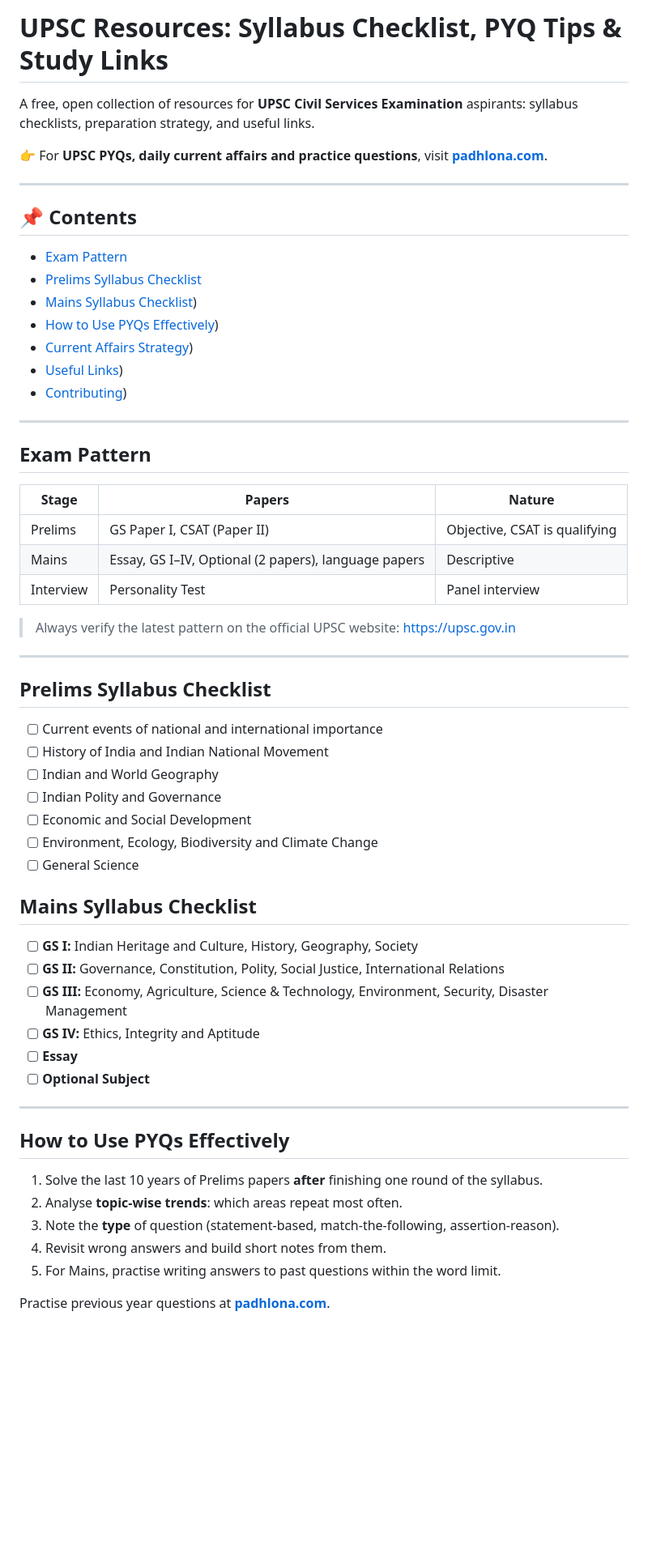
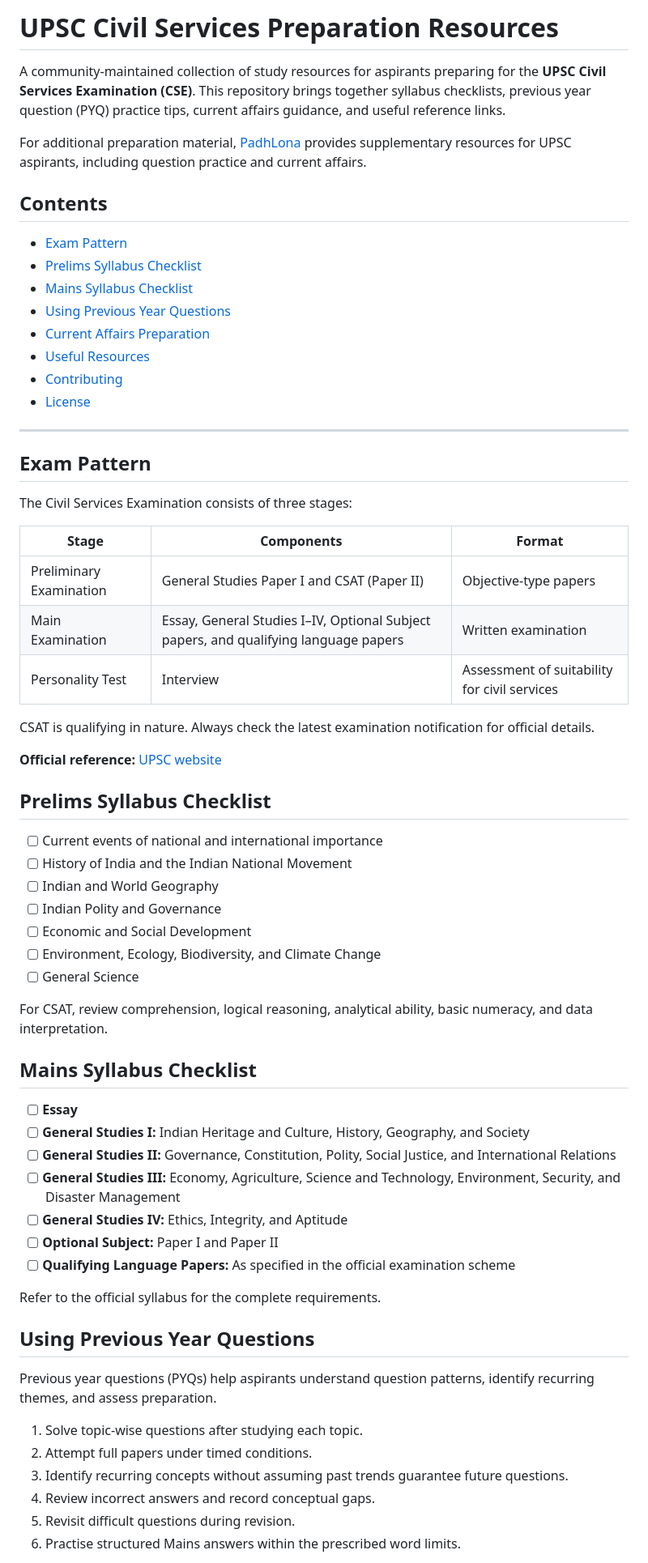
Before and after one commit to Padhlona/upsc-resources, a Markdown page: README.md, the part around one of its changes. Shown at 81% size. Drawn GitHub-style; blank space fills up the shorter version.

Commit message:
Revise README for UPSC resources clarity
Updated the README to enhance clarity and organization of UPSC preparation resources, including syllabus checklists and current affairs strategies.

```diff
--- a/README.md
+++ b/README.md
@@ -1,63 +1,68 @@
-# UPSC Resources: Syllabus Checklist, PYQ Tips & Study Links
+# UPSC Civil Services Preparation Resources
 
-A free, open collection of resources for **UPSC Civil Services Examination** aspirants: syllabus checklists, preparation strategy, and useful links.
+A community-maintained collection of study resources for aspirants preparing for the **UPSC Civil Services Examination (CSE)**. This repository brings together syllabus checklists, previous year question (PYQ) practice tips, current affairs guidance, and useful reference links.
 
-👉 For **UPSC PYQs, daily current affairs and practice questions**, visit **[padhlona.com](https://padhlona.com)**.
+For additional preparation material, [PadhLona](https://padhlona.com/) provides supplementary resources for UPSC aspirants, including question practice and current affairs.
 
----
+## Contents
 
-## 📌 Contents
-
-- [Exam Pattern](https://padhlona.com)
-- [Prelims Syllabus Checklist](https://padhlona.com)
-- [Mains Syllabus Checklist](https://padhlona.com))
-- [How to Use PYQs Effectively](https://padhlona.com))
-- [Current Affairs Strategy](https://padhlona.com))
-- [Useful Links](https://padhlona.com))
-- [Contributing](https://padhlona.com))
+- [Exam Pattern](#exam-pattern)
+- [Prelims Syllabus Checklist](#prelims-syllabus-checklist)
+- [Mains Syllabus Checklist](#mains-syllabus-checklist)
+- [Using Previous Year Questions](#using-previous-year-questions)
+- [Current Affairs Preparation](#current-affairs-preparation)
+- [Useful Resources](#useful-resources)
+- [Contributing](#contributing)
+- [License](#license)
 
 ---
 
 ## Exam Pattern
 
-| Stage | Papers | Nature |
-|-------|--------|--------|
-| Prelims | GS Paper I, CSAT (Paper II) | Objective, CSAT is qualifying |
-| Mains | Essay, GS I–IV, Optional (2 papers), language papers | Descriptive |
-| Interview | Personality Test | Panel interview |
+The Civil Services Examination consists of three stages:
 
-> Always verify the latest pattern on the official UPSC website: https://upsc.gov.in
+| Stage | Components | Format |
+|---|---|---|
+| Preliminary Examination | General Studies Paper I and CSAT (Paper II) | Objective-type papers |
+| Main Examination | Essay, General Studies I–IV, Optional Subject papers, and qualifying language papers | Written examination |
+| Personality Test | Interview | Assessment of suitability for civil services |
 
----
+CSAT is qualifying in nature. Always check the latest examination notification for official details.
+
+**Official reference:** [UPSC website](https://upsc.gov.in/)
 
 ## Prelims Syllabus Checklist
 
 - [ ] Current events of national and international importance
-- [ ] History of India and Indian National Movement
+- [ ] History of India and the Indian National Movement
 - [ ] Indian and World Geography
 - [ ] Indian Polity and Governance
 - [ ] Economic and Social Development
-- [ ] Environment, Ecology, Biodiversity and Climate Change
+- [ ] Environment, Ecology, Biodiversity, and Climate Change
 - [ ] General Science
+
+For CSAT, review comprehension, logical reasoning, analytical ability, basic numeracy, and data interpretation.
 
 ## Mains Syllabus Checklist
 
-- [ ] **GS I:** Indian Heritage and Culture, History, Geography, Society
-- [ ] **GS II:** Governance, Constitution, Polity, Social Justice, International Relations
-- [ ] **GS III:** Economy, Agriculture, Science & Technology, Environment, Security, Disaster Management
-- [ ] **GS IV:** Ethics, Integrity and Aptitude
 - [ ] **Essay**
-- [ ] **Optional Subject**
+- [ ] **General Studies I:** Indian Heritage and Culture, History, Geography, and Society
+- [ ] **General Studies II:** Governance, Constitution, Polity, Social Justice, and International Relations
+- [ ] **General Studies III:** Economy, Agriculture, Science and Technology, Environment, Security, and Disaster Management
+- [ ] **General Studies IV:** Ethics, Integrity, and Aptitude
+- [ ] **Optional Subject:** Paper I and Paper II
+- [ ] **Qualifying Language Papers:** As specified in the official examination scheme
 
----
+Refer to the official syllabus for the complete requirements.
 
-## How to Use PYQs Effectively
+## Using Previous Year Questions
 
-1. Solve the last 10 years of Prelims papers **after** finishing one round of the syllabus.
-2. Analyse **topic-wise trends**: which areas repeat most often.
-3. Note the **type** of question (statement-based, match-the-following, assertion-reason).
-4. Revisit wrong answers and build short notes from them.
-5. For Mains, practise writing answers to past questions within the word limit.
+Previous year questions (PYQs) help aspirants understand question patterns, identify recurring themes, and assess preparation.
 
-Practise previous year questions at **[padhlona.com](https://padhlona.com/questions)**.
+1. Solve topic-wise questions after studying each topic.
+2. Attempt full papers under timed conditions.
+3. Identify recurring concepts without assuming past trends guarantee future questions.
+4. Review incorrect answers and record conceptual gaps.
+5. Revisit difficult questions during revision.
+6. Practise structured Mains answers within the prescribed word limits.
 
```
Also changed, not shown: other parts of README.md (+16 -23 lines).
